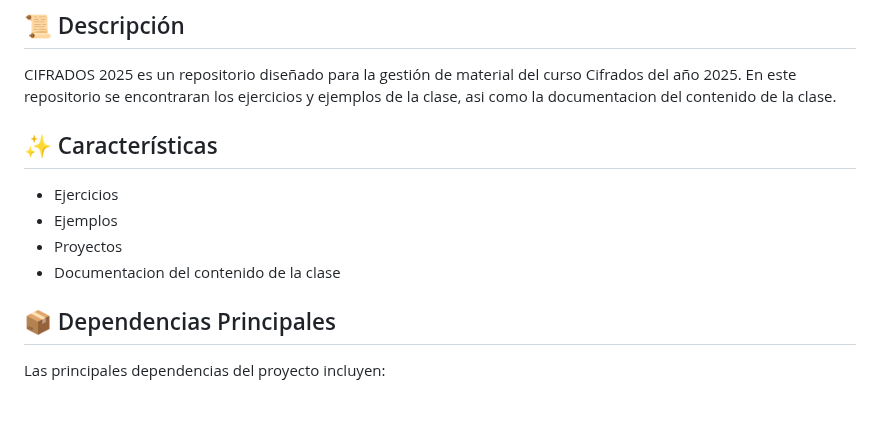
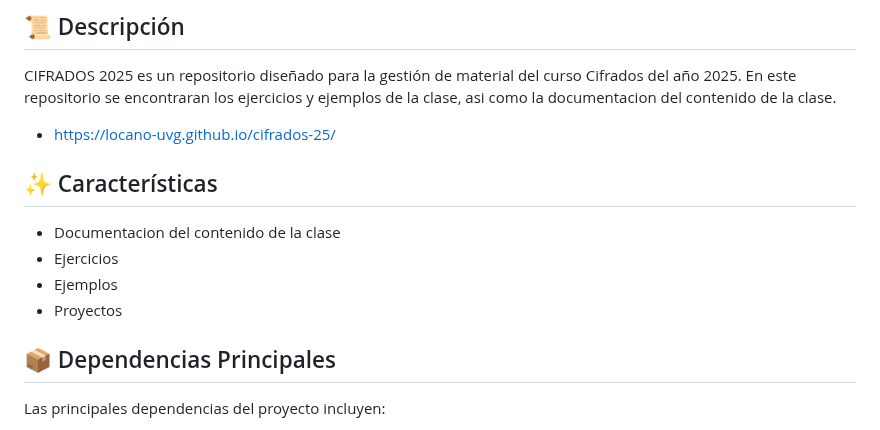
Before and after one commit to locano-uvg/cifrados-25, a Markdown page: README.md, the part around the change. GitHub-like rendering; blank space fills up the shorter version.

```diff
--- a/README.md
+++ b/README.md
@@ -12,13 +12,14 @@ PROJECT DESCRIPTION
 
 CIFRADOS 2025 es un repositorio diseñado para la gestión de material del curso Cifrados del año 2025. En este repositorio se encontraran los ejercicios y ejemplos de la clase, asi como la documentacion del contenido de la clase.
 
+* https://locano-uvg.github.io/cifrados-25/
+
 
 ## ✨ Características
-
+- Documentacion del contenido de la clase
 - Ejercicios
 - Ejemplos
 - Proyectos
-- Documentacion del contenido de la clase
 <!--
 ## 🚀 Instalación y Ejecución
 
```
